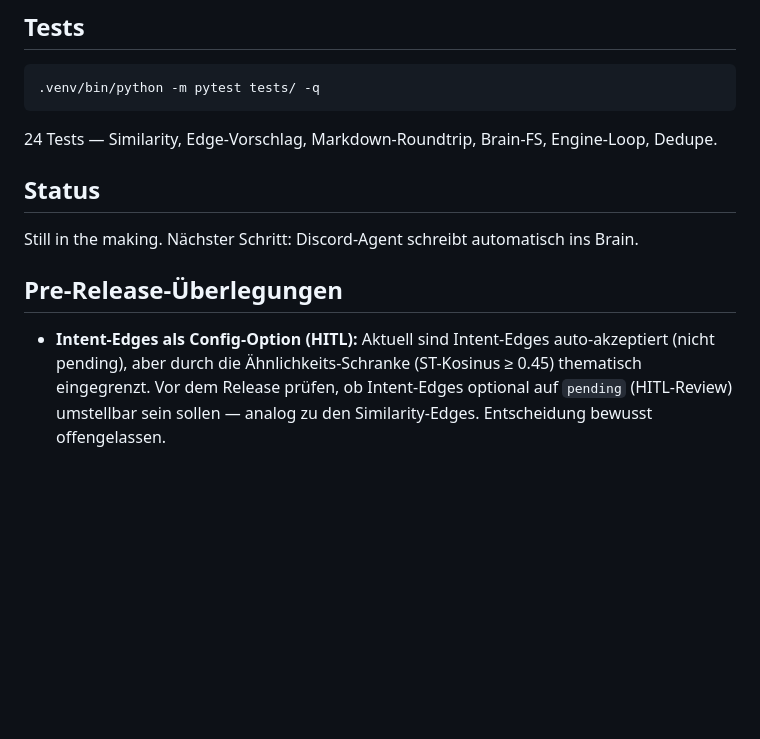
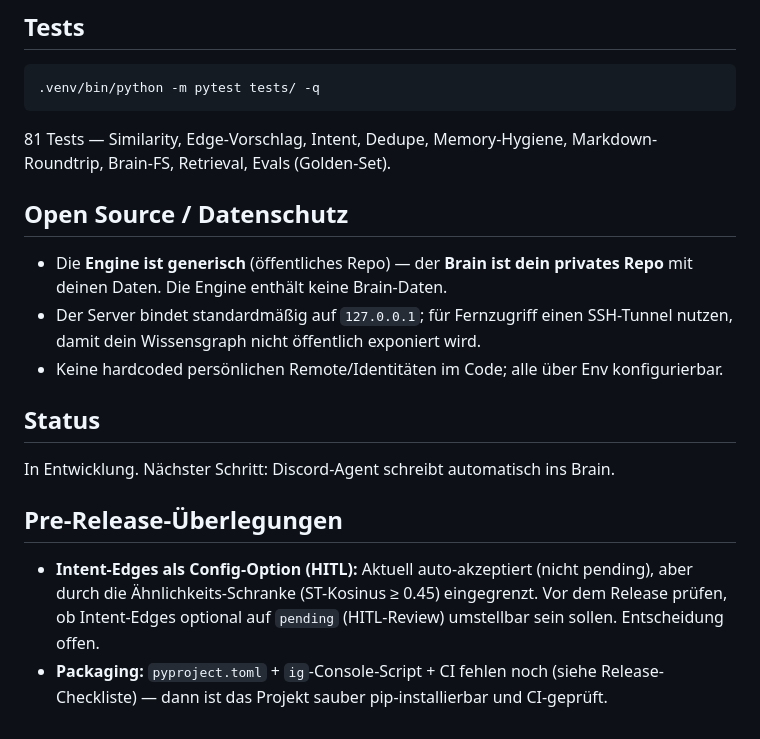
Before and after one commit to SaltKing0/ideagraph-live, a Markdown page: README.md, the part around one of its changes. GitHub-like rendering; blank space fills up the shorter version.

````diff
--- a/README.md
+++ b/README.md
@@ -104,16 +134,28 @@ echo "Neue Idee" | python -m ideagraph ingest -   # CLI-Ingest
 .venv/bin/python -m pytest tests/ -q
 ```
 
-24 Tests — Similarity, Edge-Vorschlag, Markdown-Roundtrip, Brain-FS, Engine-Loop, Dedupe.
+81 Tests — Similarity, Edge-Vorschlag, Intent, Dedupe, Memory-Hygiene,
+Markdown-Roundtrip, Brain-FS, Retrieval, Evals (Golden-Set).
+
+## Open Source / Datenschutz
+
+- Die **Engine ist generisch** (öffentliches Repo) — der **Brain ist dein
+  privates Repo** mit deinen Daten. Die Engine enthält keine Brain-Daten.
+- Der Server bindet standardmäßig auf `127.0.0.1`; für Fernzugriff einen
+  SSH-Tunnel nutzen, damit dein Wissensgraph nicht öffentlich exponiert wird.
+- Keine hardcoded persönlichen Remote/Identitäten im Code; alle über Env
+  konfigurierbar.
 
 ## Status
 
-Still in the making. Nächster Schritt: Discord-Agent schreibt automatisch ins Brain.
+In Entwicklung. Nächster Schritt: Discord-Agent schreibt automatisch ins Brain.
 
 ## Pre-Release-Überlegungen
 
-- **Intent-Edges als Config-Option (HITL):** Aktuell sind Intent-Edges
-  auto-akzeptiert (nicht pending), aber durch die Ähnlichkeits-Schranke
-  (ST-Kosinus ≥ 0.45) thematisch eingegrenzt. Vor dem Release prüfen, ob
-  Intent-Edges optional auf `pending` (HITL-Review) umstellbar sein sollen —
-  analog zu den Similarity-Edges. Entscheidung bewusst offengelassen.
+- **Intent-Edges als Config-Option (HITL):** Aktuell auto-akzeptiert (nicht
+  pending), aber durch die Ähnlichkeits-Schranke (ST-Kosinus ≥ 0.45) eingegrenzt.
+  Vor dem Release prüfen, ob Intent-Edges optional auf `pending` (HITL-Review)
+  umstellbar sein sollen. Entscheidung offen.
+- **Packaging:** `pyproject.toml` + `ig`-Console-Script + CI fehlen noch (siehe
+  Release-Checkliste) — dann ist das Projekt sauber pip-installierbar und
+  CI-geprüft.
````
Also changed, not shown: other parts of README.md (+66 -36 lines).
